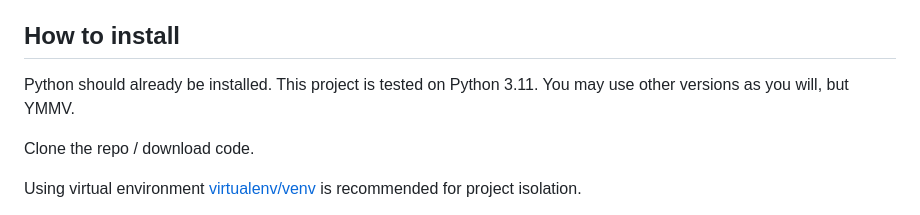
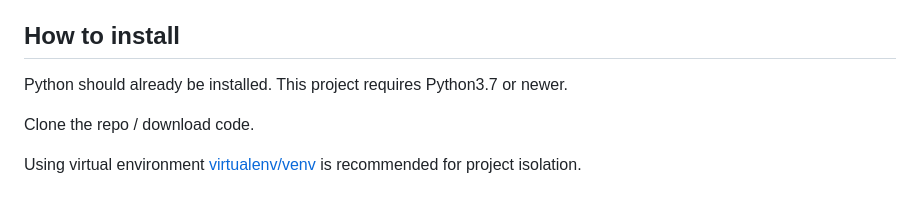
Before and after one commit to MrDave/StaticJinjaPlus, a Markdown page: README.md, the part around the change. GitHub-like rendering.

Commit message:
Update readme with required python version

```diff
--- a/README.md
+++ b/README.md
@@ -4,7 +4,7 @@ StaticJinjaPlus is a tool to build static sites using [Jinja](https://jinja.pall
 
 ## How to install
 
-Python should already be installed. This project is tested on Python 3.11. You may use other versions as you will, but YMMV.
+Python should already be installed. This project requires Python3.7 or newer.
 
 Clone the repo / download code.
 
```
